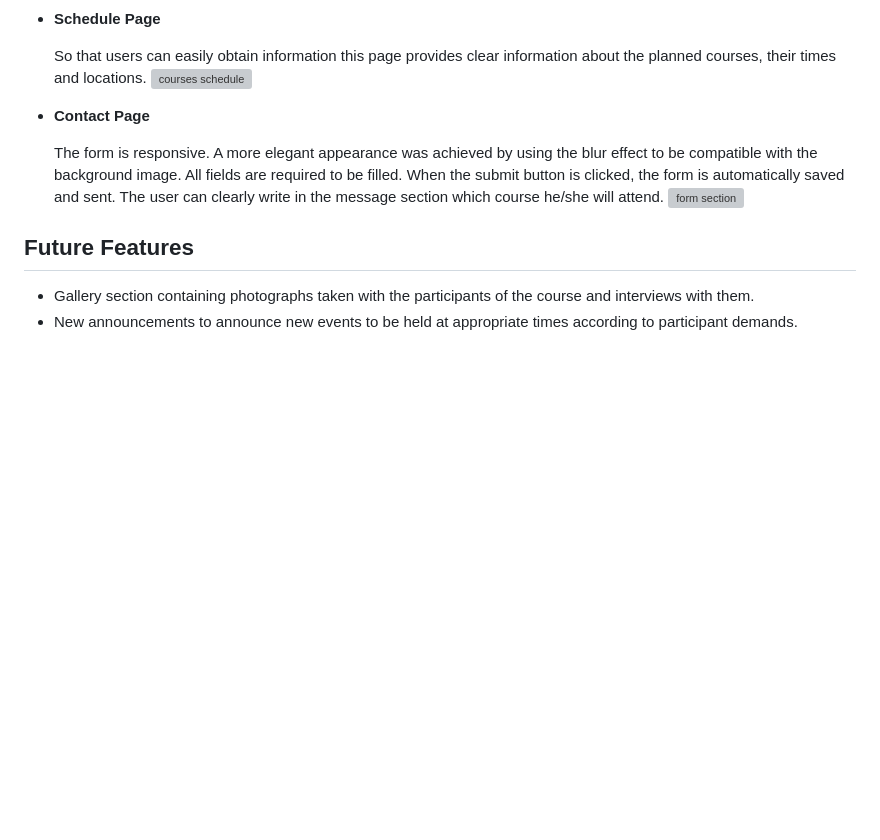
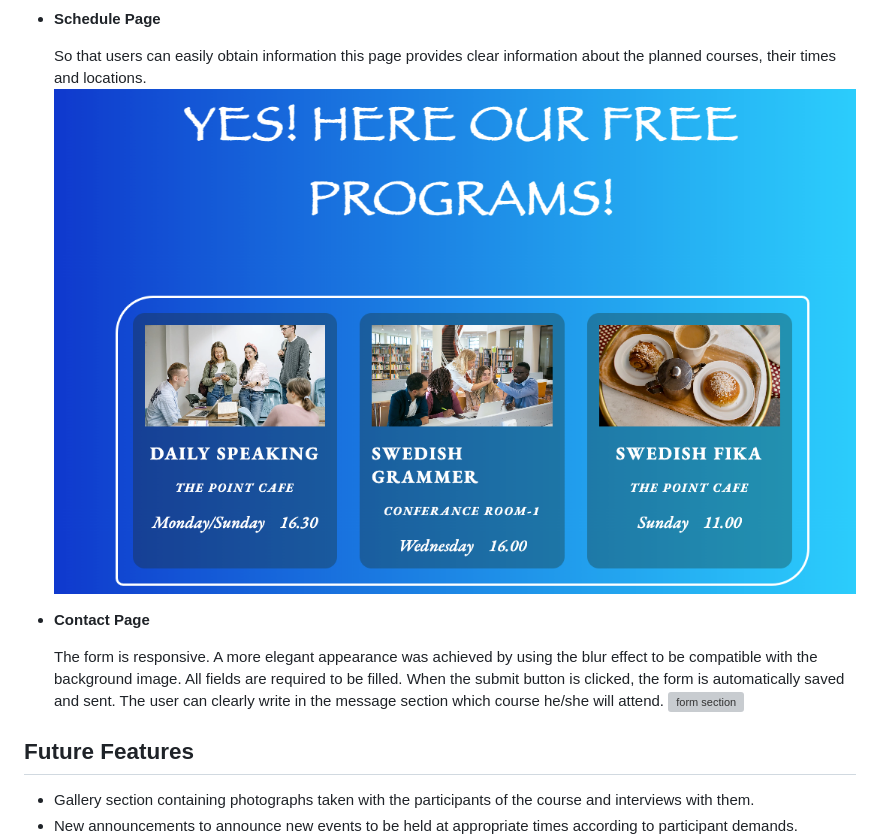
Before and after one commit to mervecoskunn/swedishcourses, a Markdown page: README.md, the part around the change. GitHub-like rendering; pictures changed too: assets/images/Screenshot 2023-10-11 at 12.35.19.png (added); blank space fills up the shorter version; grey boxes are pictures that could not be loaded.

Commit message:
updated schedule page screenshot for read.me

```diff
--- a/README.md
+++ b/README.md
@@ -44,7 +44,7 @@ This site was created to announce Swedish courses and has a responsive feature.
 - **Schedule Page**
 
     So that users can easily obtain information this page provides clear information about the planned courses, their times and locations.
-   ![courses schedule](assets/images/Screenshot%202023-10-10%20at%2011.31.38.png)
+   ![courses schedule](assets/images/Screenshot%202023-10-11%20at%2012.35.19.png)
 
 - **Contact Page**
 
```
